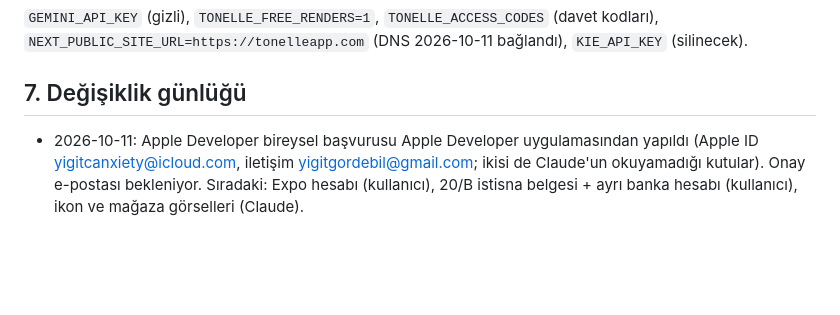
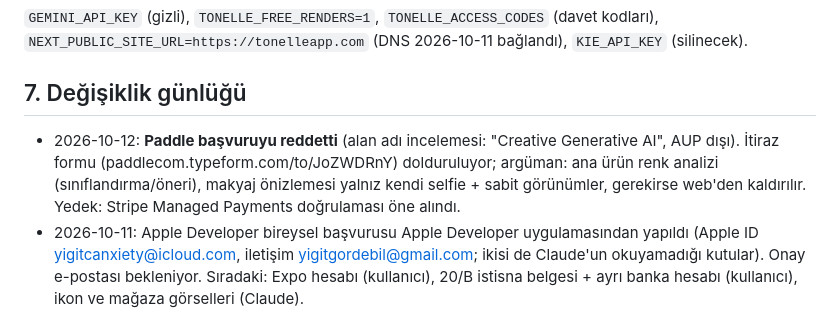
Before and after one commit to yigitcanxiety/denemeler, a Markdown page: docs/DEVAM.md, the part around the change. Drawn GitHub-style; blank space fills up the shorter version.

Commit message:
DEVAM: Paddle rejected (generative AI), appeal + Stripe fallback
Co-Authored-By: Claude Opus 5.5 <noreply@anthropic.com>

```diff
--- a/docs/DEVAM.md
+++ b/docs/DEVAM.md
@@ -110,6 +110,7 @@ Sınırlar uygulanınca paywall'daki "Sınırsız görünüm" metni "Haftada 40
 
 ## 7. Değişiklik günlüğü
 
+- 2026-10-12: **Paddle başvuruyu reddetti** (alan adı incelemesi: "Creative Generative AI", AUP dışı). İtiraz formu (paddlecom.typeform.com/to/JoZWDRnY) dolduruluyor; argüman: ana ürün renk analizi (sınıflandırma/öneri), makyaj önizlemesi yalnız kendi selfie + sabit görünümler, gerekirse web'den kaldırılır. Yedek: Stripe Managed Payments doğrulaması öne alındı.
 - 2026-10-11: Apple Developer bireysel başvurusu Apple Developer uygulamasından yapıldı (Apple ID yigitcanxiety@icloud.com, iletişim yigitgordebil@gmail.com; ikisi de Claude'un okuyamadığı kutular). Onay e-postası bekleniyor. Sıradaki: Expo hesabı (kullanıcı), 20/B istisna belgesi + ayrı banka hesabı (kullanıcı), ikon ve mağaza görselleri (Claude).
 - 2026-10-11 (güncel, kullanıcı kararı): App Store = **Yiğit Gördebil bireysel Apple hesabı** (ileride gerekirse Apple desteğiyle şirkete çevrilir veya App Transfer) + GVK mük. 20/B istisnası (mağaza geliri gerçek kişiye, banka %15 stopaj, 2026 sınırı 5,3 M TL, istisna belgesi + özel TR banka hesabı; D-U-N-S gerekmez). Web (Paddle) geliri şirkette kalır, 20/B kapsamı dışında. Muhasebeci teyidi önerildi.
 - 2026-10-11 (eski): App Store kararı (kullanıcı): **şirket hesabı** (Doribleg Trade Ltd; Eminhan D-U-N-S + Apple Developer, Yiğit Admin). Bundle id `com.tonelleapp.app` (eski `app.tonelle` alan adımız değildi), `eas.json` eklendi; Xcode yok → EAS bulut derlemesi. Bekleyen: Expo hesabı (kullanıcı), D-U-N-S (Eminhan), gerçek ikon, mağaza görselleri/metinleri, RevenueCat + App Store Connect ürünleri.
```
